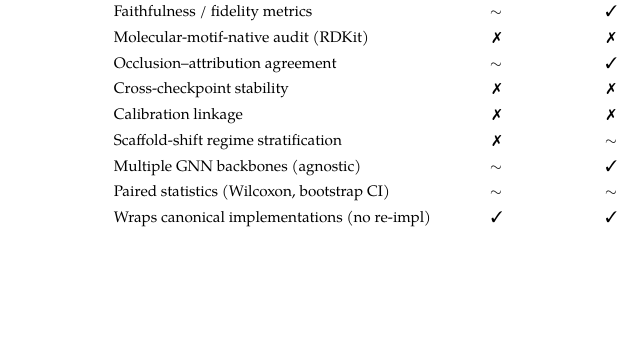
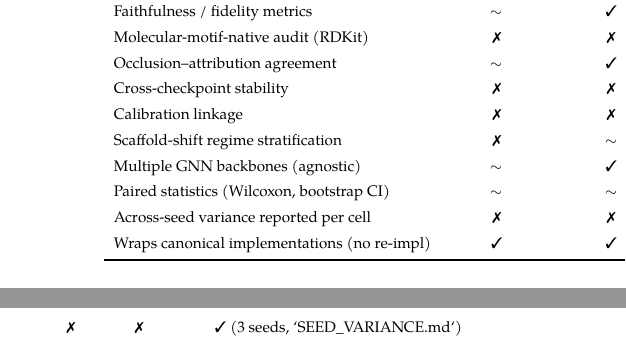
Before and after one commit to Kar488/molsanity, a LaTeX document (paper/main.tex, which reads paper/generated/tab_related.tex): part of one column of page 4 of 18 before the commit and two parts of the columns of page 4 of 18 after it, the two joined at a grey line, cut so that both start at the same text, the shorter picture padded with empty space. Compiled offline with XeLaTeX; a missing font is replaced by an installed copy or a similar font.

Commit message:
Add across-seed variance to the related-work matrix
The matrix listed ten capabilities and omitted the one the last round of work
added: none of GraphXAI, GraphFramEx, DIG or MolFaith reports how much of a
reported effect is seed noise, and a reviewer weighing this paper against them
should see that in the table rather than have to find SEED_VARIANCE.md.

Everything else in Related work already stood up on re-reading: Faber,
Sanchez-Lengeling, GraphXAI, GraphFramEx and MolFaith all have prose treatment,
and the MolFaith paragraph already carries its exact scope (eight methods, two
representations, five architectures, ~14,000 molecules), concedes that it is
larger on the faithfulness axis, and argues the convergence rather than
pretending a contradiction.

Co-Authored-By: Claude Opus 5 <noreply@anthropic.com>
Claude-Session: https://claude.ai/code/session_01FDNUdMpC2WS7QgVHVoQt6B

```diff
--- a/paper/generated/tab_related.tex
+++ b/paper/generated/tab_related.tex
@@ -18,6 +18,7 @@ Calibration linkage & \ding{55} & \ding{55} & \ding{55} & \ding{55} & \ding{51}
 Scaffold-shift regime stratification & \ding{55} & $\sim$ & \ding{55} & \ding{55} & \ding{51} (the core differentiator) \\
 Multiple GNN backbones (agnostic) & $\sim$ & \ding{51} & \ding{51} & $\sim$ & \ding{51} (GINE/GCN/GAT/MPNN/AttentiveFP) \\
 Paired statistics (Wilcoxon, bootstrap CI) & $\sim$ & $\sim$ & $\sim$ & $\sim$ & \ding{51} \\
+Across-seed variance reported per cell & \ding{55} & \ding{55} & \ding{55} & \ding{55} & \ding{51} (3 seeds, `SEED\_VARIANCE.md`) \\
 Wraps canonical implementations (no re-impl) & \ding{51} & \ding{51} & \ding{51} & \ding{51} & \ding{51} (Captum/PyG/RDKit) \\
 \bottomrule
 \end{tabular}}
```
Also changed, not shown: paper/RELATED_WORK.md (+1 -0 lines).
